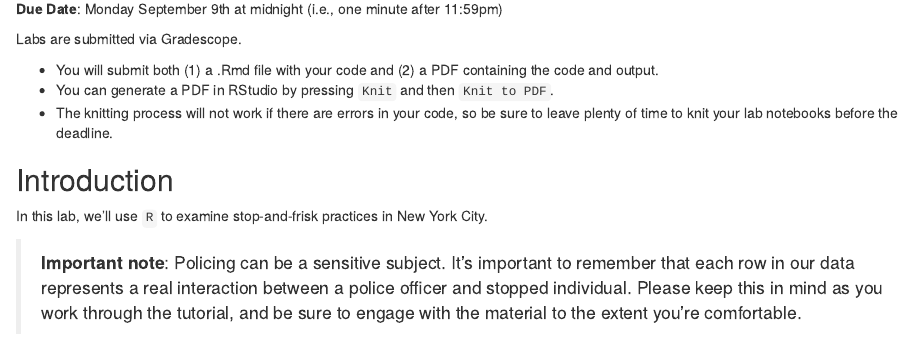
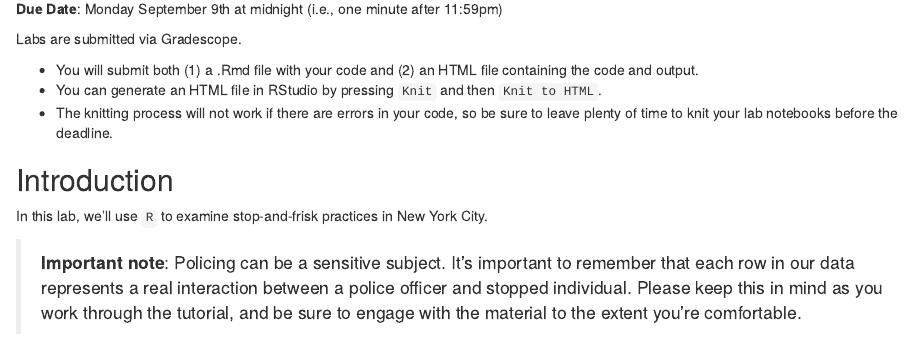
Before and after one commit to berkeley-stat131a/131a-labs-fall-2024, an R Markdown document (lab01/lab01-exercises.Rmd): the page in a window 1100 px wide, from 140 px down. Rendered offline with R 4.5, knitr and Pandoc, with nearby package versions; some code elsewhere in the file could not run offline.

Commit message:
Update lab01-exercises.Rmd

```diff
--- a/lab01/lab01-exercises.Rmd
+++ b/lab01/lab01-exercises.Rmd
@@ -8,8 +8,8 @@ title: "R Notebook"
 
 Labs are submitted via Gradescope.
 
-- You will submit both (1) a .Rmd file with your code and (2) a PDF containing the code and output.
-- You can generate a PDF in RStudio by pressing `Knit` and then `Knit to PDF`.
+- You will submit both (1) a .Rmd file with your code and (2) an HTML file containing the code and output.
+- You can generate an HTML file in RStudio by pressing `Knit` and then `Knit to HTML`.
 - The knitting process will not work if there are errors in your code, so be sure to leave plenty of time to knit your lab notebooks before the deadline.
 
 ## Introduction
```
